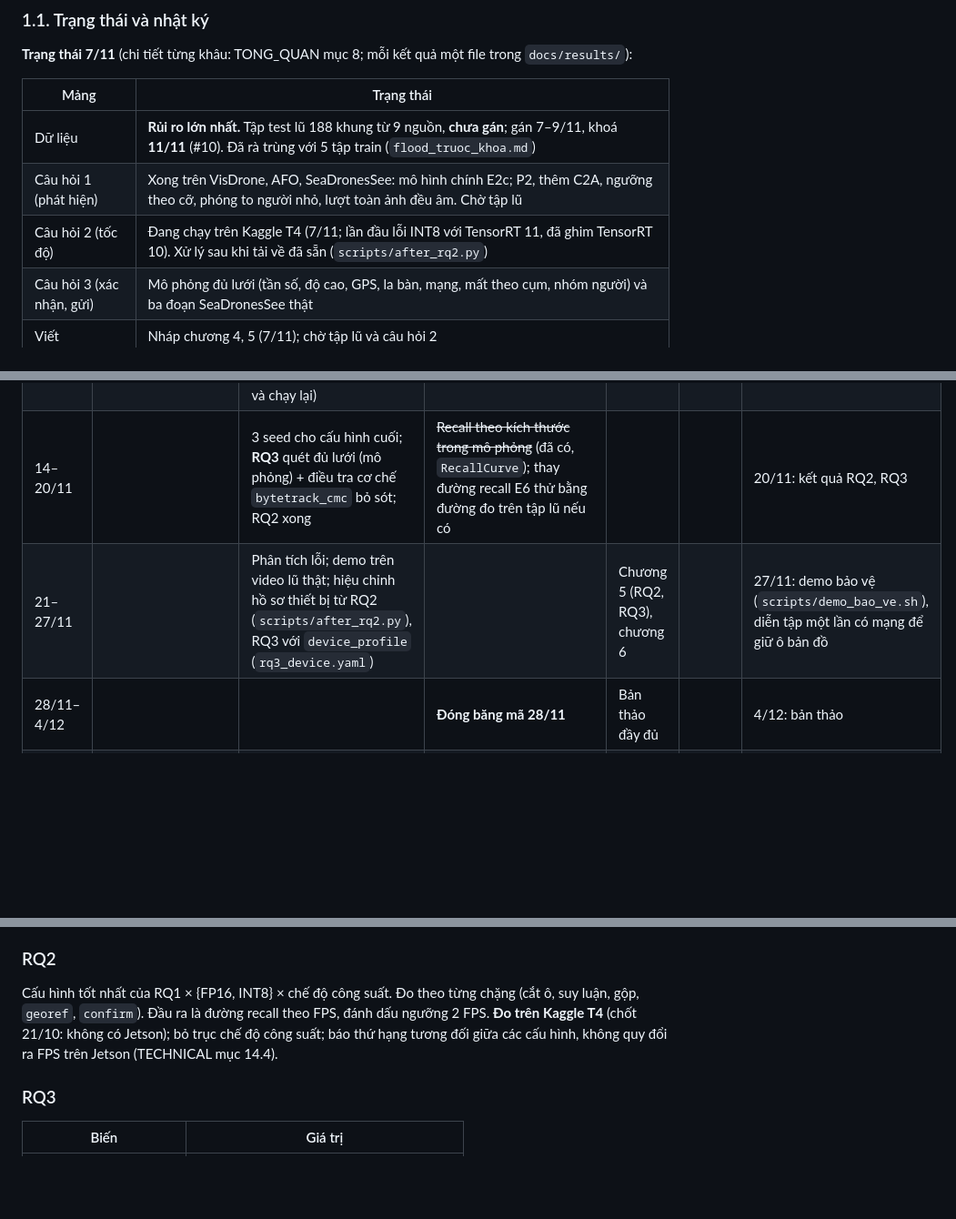
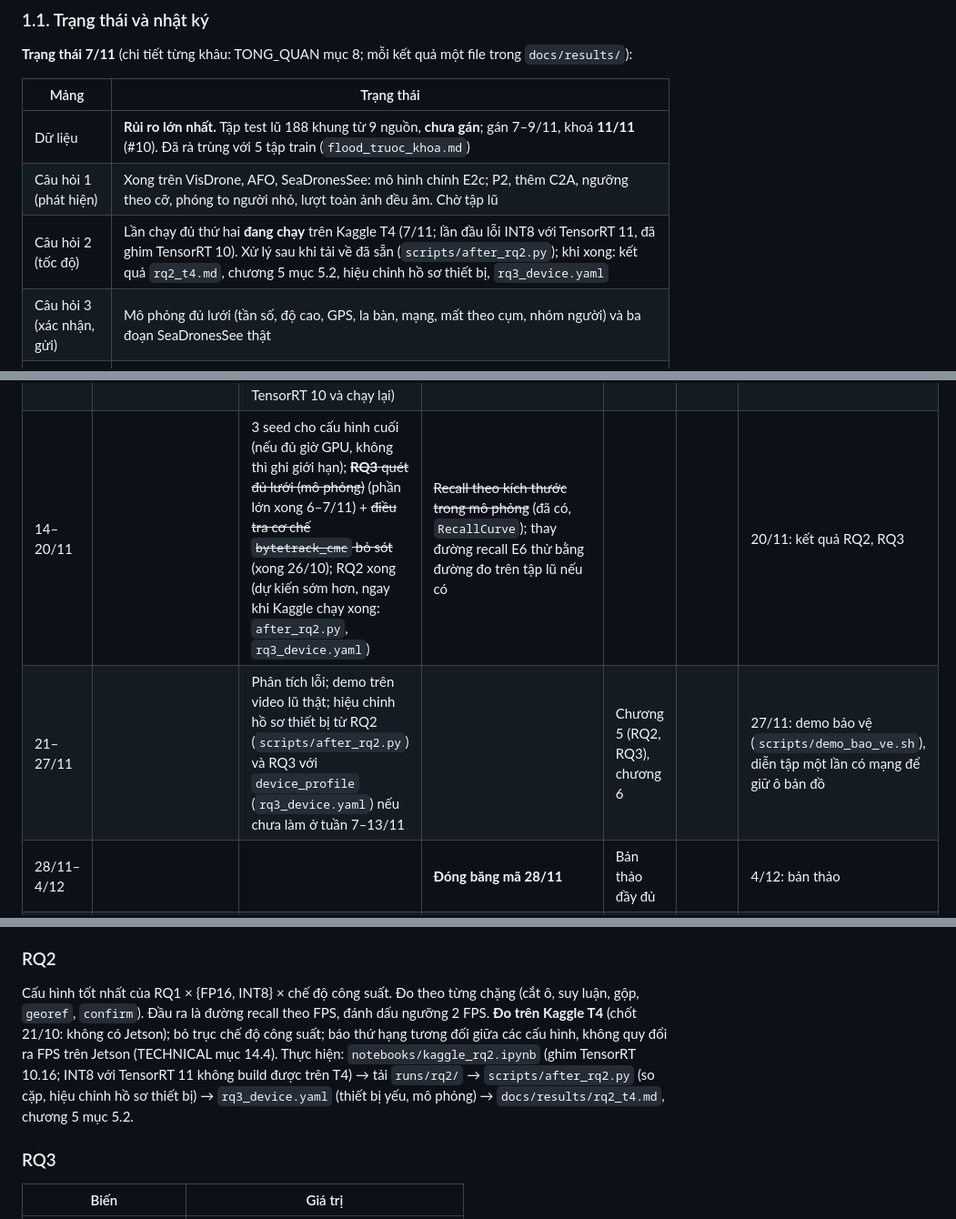
Before and after one commit to huzy179/uav-rescue-qa, a Markdown page: docs/ROADMAP.md, 3 parts joined by grey strips. Shown at 91% size. Rendered like a GitHub page; blank space fills up the shorter version.

```diff
--- a/docs/ROADMAP.md
+++ b/docs/ROADMAP.md
@@ -21,7 +21,7 @@ Tài liệu này chuyển đề cương thành việc cần làm theo tuần (m
 |---|---|
 | Dữ liệu | **Rủi ro lớn nhất.** Tập test lũ 188 khung từ 9 nguồn, **chưa gán**; gán 7–9/11, khoá **11/11** (#10). Đã rà trùng với 5 tập train (`flood_truoc_khoa.md`) |
 | Câu hỏi 1 (phát hiện) | Xong trên VisDrone, AFO, SeaDronesSee: mô hình chính E2c; P2, thêm C2A, ngưỡng theo cỡ, phóng to người nhỏ, lượt toàn ảnh đều âm. Chờ tập lũ |
-| Câu hỏi 2 (tốc độ) | Đang chạy trên Kaggle T4 (7/11; lần đầu lỗi INT8 với TensorRT 11, đã ghim TensorRT 10). Xử lý sau khi tải về đã sẵn (`scripts/after_rq2.py`) |
+| Câu hỏi 2 (tốc độ) | Lần chạy đủ thứ hai **đang chạy** trên Kaggle T4 (7/11; lần đầu lỗi INT8 với TensorRT 11, đã ghim TensorRT 10). Xử lý sau khi tải về đã sẵn (`scripts/after_rq2.py`); khi xong: kết quả `rq2_t4.md`, chương 5 mục 5.2, hiệu chỉnh hồ sơ thiết bị, `rq3_device.yaml` |
 | Câu hỏi 3 (xác nhận, gửi) | Mô phỏng đủ lưới (tần số, độ cao, GPS, la bàn, mạng, mất theo cụm, nhóm người) và ba đoạn SeaDronesSee thật |
 | Viết | Nháp chương 4, 5 (7/11); chờ tập lũ và câu hỏi 2 |
 | Thiết bị | Không có Jetson (#2): đo trên T4, thiết bị yếu chỉ ước lượng bằng giả lập |
@@ -65,8 +65,8 @@ Cột "Gán nhãn" là số khung tập test lũ đã gán, cộng dồn.
 | 24–30/10 | Gán nhãn; tải FinlandProper, chia theo video, `check_leakage` (thực tế: FinlandProper tạm bỏ) | E2 lượt 2 (VisDrone + FinlandProper) trên Kaggle (thực tế: E2c = VisDrone + AFO, xong 23/10; E3 xong 28/10) | Bộ chuyển nhãn FinlandProper; yaml đầu P2 cho E3 | Chương 3 | 150 | 30/10: E2 lượt 1 đầy đủ; tiến độ gán nhãn |
 | 31/10–6/11 | Gán nốt, rà theo LABELING mục 7, `check_leakage` với mọi tập train, **khoá** (`MANIFEST.sha256`) | ~~E3 (P2) trên Kaggle~~ (xong 28/10); E2e (E2c + C2A) trên Kaggle; RQ2 trên T4 nếu kịp | | Chương 4 | 188; khoá lùi tới 11/11 (#10) | 6/11: tiến độ gán nhãn, lý do lùi khoá |
 | 7–13/11 | **Khoá 11/11**: rà, `check_leakage` (kể cả C2A), `MANIFEST.sha256` | E0–E2c, E3, E4 (cắt ô, không thu nhỏ: tập lũ không có độ cao bay, quyết định #13) trên tập lũ; ~~E5 (YOLO11s)~~ (cắt 7/11); E6 nếu cô duyệt; recall theo loại nhiễu; **RQ2 trên T4 bắt đầu sớm 7/11** (chạy thử hai biến thể xong; lần chạy đủ đầu lỗi xuất INT8 với TensorRT 11, đã ghim TensorRT 10 và chạy lại) | ~~Script recall theo thẻ nhiễu~~, ~~`rescale_dataset.py`~~, ~~notebook RQ2 trên Kaggle~~, ~~xử lý sau RQ2 (`scripts/after_rq2.py`)~~ (đã có); 7/11 làm thêm các mục `CAI_TIEN.md` không cần GPU (xem các khối cập nhật 7/11) | Chương 5 (RQ1) | | 13/11: bảng RQ1 đầy đủ |
-| 14–20/11 | | 3 seed cho cấu hình cuối; **RQ3** quét đủ lưới (mô phỏng) + điều tra cơ chế `bytetrack_cmc` bỏ sót; RQ2 xong | ~~Recall theo kích thước trong mô phỏng~~ (đã có, `RecallCurve`); thay đường recall E6 thử bằng đường đo trên tập lũ nếu có | | | 20/11: kết quả RQ2, RQ3 |
-| 21–27/11 | | Phân tích lỗi; demo trên video lũ thật; hiệu chỉnh hồ sơ thiết bị từ RQ2 (`scripts/after_rq2.py`), RQ3 với `device_profile` (`rq3_device.yaml`) | | Chương 5 (RQ2, RQ3), chương 6 | | 27/11: demo bảo vệ (`scripts/demo_bao_ve.sh`), diễn tập một lần có mạng để giữ ô bản đồ |
+| 14–20/11 | | 3 seed cho cấu hình cuối (nếu đủ giờ GPU, không thì ghi giới hạn); ~~**RQ3** quét đủ lưới (mô phỏng)~~ (phần lớn xong 6–7/11) + ~~điều tra cơ chế `bytetrack_cmc` bỏ sót~~ (xong 26/10); RQ2 xong (dự kiến sớm hơn, ngay khi Kaggle chạy xong: `after_rq2.py`, `rq3_device.yaml`) | ~~Recall theo kích thước trong mô phỏng~~ (đã có, `RecallCurve`); thay đường recall E6 thử bằng đường đo trên tập lũ nếu có | | | 20/11: kết quả RQ2, RQ3 |
+| 21–27/11 | | Phân tích lỗi; demo trên video lũ thật; hiệu chỉnh hồ sơ thiết bị từ RQ2 (`scripts/after_rq2.py`) và RQ3 với `device_profile` (`rq3_device.yaml`) nếu chưa làm ở tuần 7–13/11 | | Chương 5 (RQ2, RQ3), chương 6 | | 27/11: demo bảo vệ (`scripts/demo_bao_ve.sh`), diễn tập một lần có mạng để giữ ô bản đồ |
 | 28/11–4/12 | | | **Đóng băng mã 28/11** | Bản thảo đầy đủ | | 4/12: bản thảo |
 | 5–11/12 | | | | Sửa theo góp ý; slide; video demo dự phòng | | 11/12: bản hoàn chỉnh |
 
@@ -263,7 +263,7 @@ Câu hỏi con của RQ1–RQ3 (RQ1a…RQ3e), trả lời bằng thí nghiệm n
 
 ### RQ2
 
-Cấu hình tốt nhất của RQ1 × {FP16, INT8} × chế độ công suất. Đo theo từng chặng (cắt ô, suy luận, gộp, `georef`, `confirm`). Đầu ra là đường recall theo FPS, đánh dấu ngưỡng 2 FPS. **Đo trên Kaggle T4** (chốt 21/10: không có Jetson); bỏ trục chế độ công suất; báo thứ hạng tương đối giữa các cấu hình, không quy đổi ra FPS trên Jetson (TECHNICAL mục 14.4).
+Cấu hình tốt nhất của RQ1 × {FP16, INT8} × chế độ công suất. Đo theo từng chặng (cắt ô, suy luận, gộp, `georef`, `confirm`). Đầu ra là đường recall theo FPS, đánh dấu ngưỡng 2 FPS. **Đo trên Kaggle T4** (chốt 21/10: không có Jetson); bỏ trục chế độ công suất; báo thứ hạng tương đối giữa các cấu hình, không quy đổi ra FPS trên Jetson (TECHNICAL mục 14.4). Thực hiện: `notebooks/kaggle_rq2.ipynb` (ghim TensorRT 10.16; INT8 với TensorRT 11 không build được trên T4) → tải `runs/rq2/` → `scripts/after_rq2.py` (so cặp, hiệu chỉnh hồ sơ thiết bị) → `rq3_device.yaml` (thiết bị yếu, mô phỏng) → `docs/results/rq2_t4.md`, chương 5 mục 5.2.
 
 ### RQ3
 
```
Also changed, not shown: docs/TONG_QUAN.md (+4 -4 lines), docs/luan_van/chuong4.md (+1 -1 lines).
